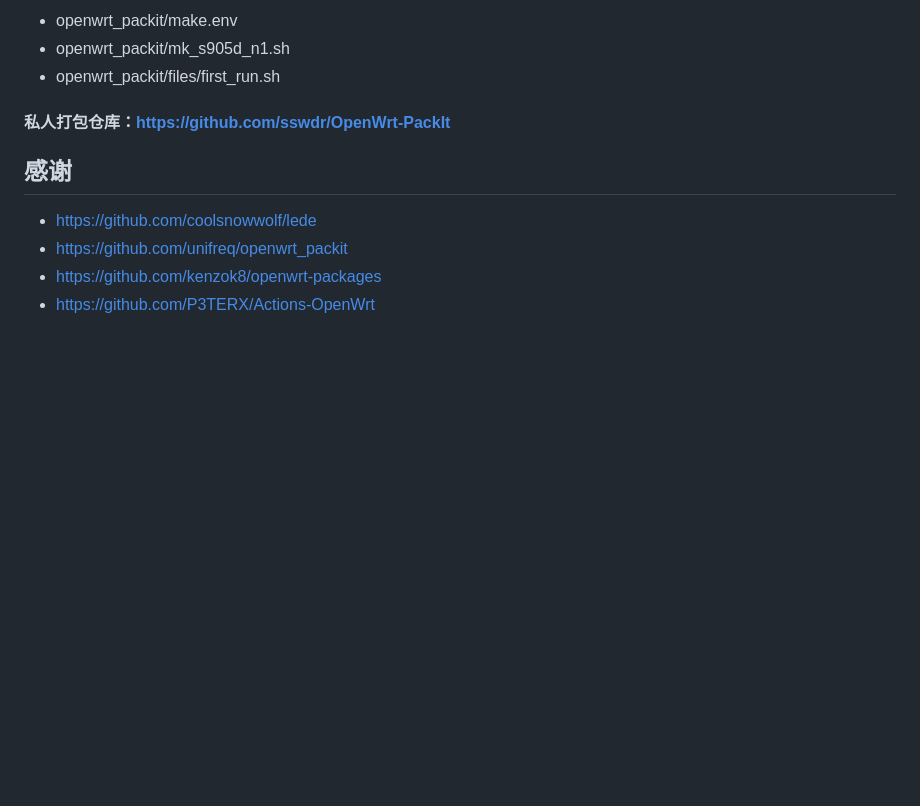
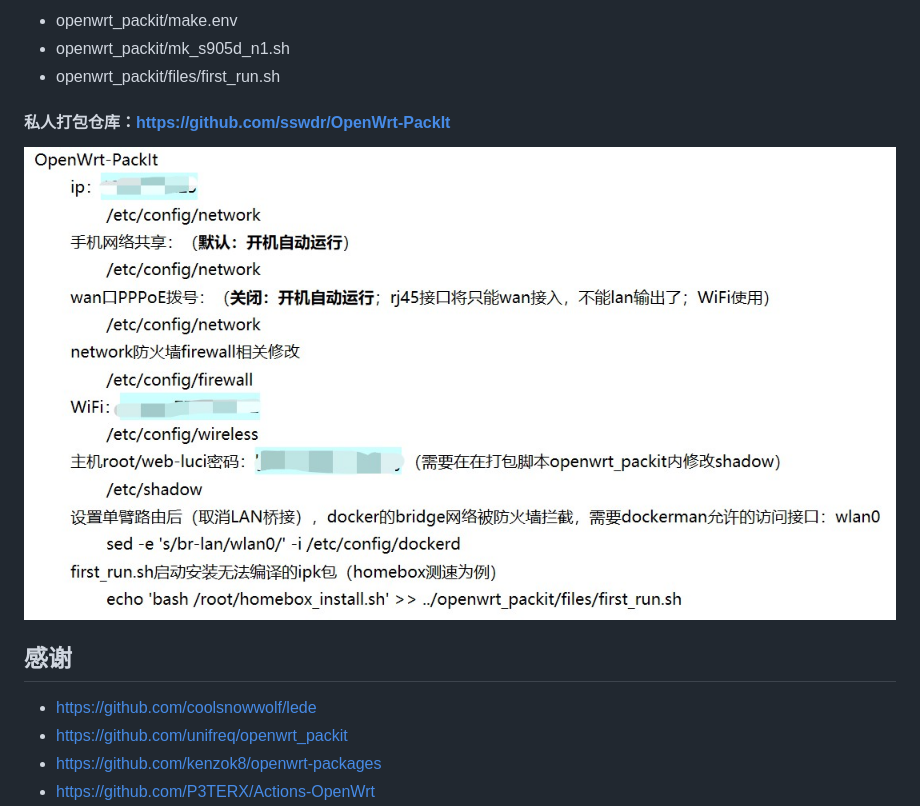
Before and after one commit to sswdr/openwrt-actions, a Markdown page: README.md, the part around the change. Rendered like a GitHub page; pictures changed too: doc/OpenWrt-PackIt.jpg (added); blank space fills up the shorter version.

Commit message:
init

```diff
--- a/README.md
+++ b/README.md
@@ -12,6 +12,7 @@
 - openwrt_packit/mk_s905d_n1.sh
 - openwrt_packit/files/first_run.sh
 #### 私人打包仓库：https://github.com/sswdr/OpenWrt-PackIt
+![xm1](doc/OpenWrt-PackIt.jpg)
 
 ## 感谢
 - https://github.com/coolsnowwolf/lede
```
